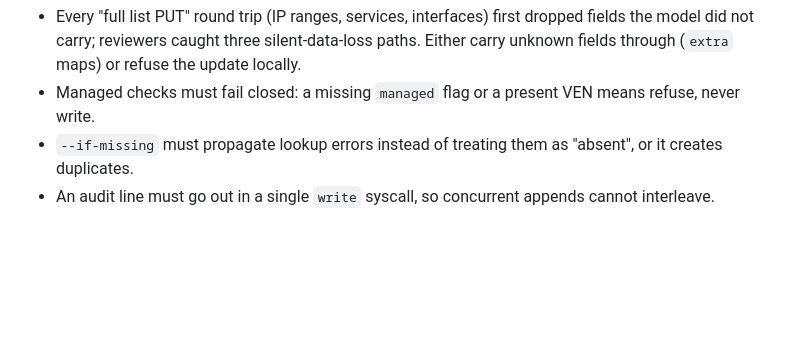
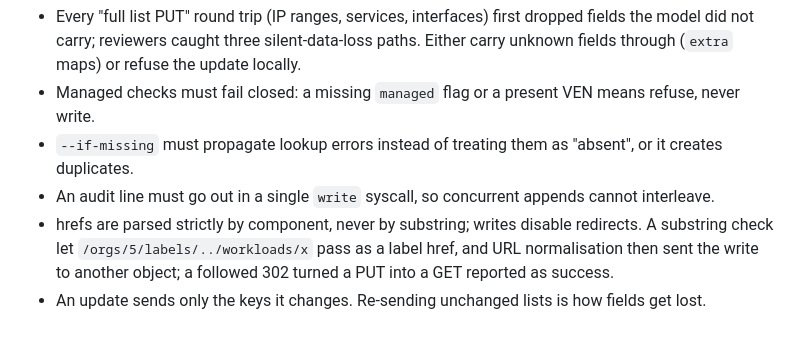
Before and after one commit to alexgoller/illumio-tui, a Markdown page: tasks/lessons.md, the part around the change. Drawn GitHub-style; blank space fills up the shorter version.

```diff
--- a/tasks/lessons.md
+++ b/tasks/lessons.md
@@ -29,3 +29,5 @@ Captured after corrections and review findings, so the same mistake is not repea
 - Managed checks must fail closed: a missing `managed` flag or a present VEN means refuse, never write.
 - `--if-missing` must propagate lookup errors instead of treating them as "absent", or it creates duplicates.
 - An audit line must go out in a single `write` syscall, so concurrent appends cannot interleave.
+- hrefs are parsed strictly by component, never by substring; writes disable redirects. A substring check let `/orgs/5/labels/../workloads/x` pass as a label href, and URL normalisation then sent the write to another object; a followed 302 turned a PUT into a GET reported as success.
+- An update sends only the keys it changes. Re-sending unchanged lists is how fields get lost.
```
Also changed, not shown: README.md (+21 -11 lines).
